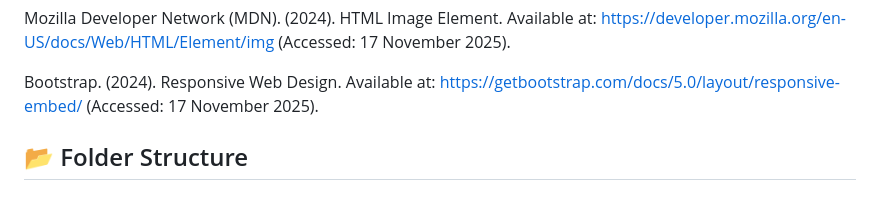
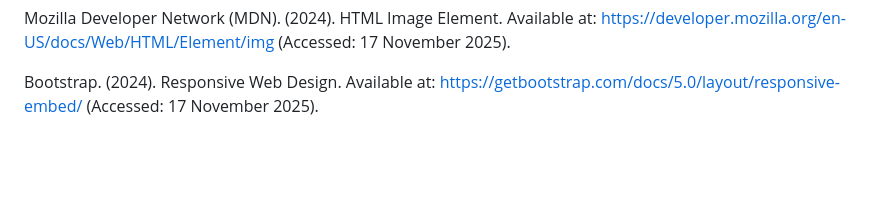
Before and after one commit to Thato2531/ST10486224_WED5112_PORTOFOLIO_OF_EVIDENCE, a Markdown page: README.md, the part around the change. Drawn GitHub-style; blank space fills up the shorter version.

```diff
--- a/README.md
+++ b/README.md
@@ -119,4 +119,3 @@ Unsplash. (2024). Free High-Resolution Photos. Available at: https://unsplash.co
 Mozilla Developer Network (MDN). (2024). HTML Image Element. Available at: https://developer.mozilla.org/en-US/docs/Web/HTML/Element/img (Accessed: 17 November 2025).
 
 Bootstrap. (2024). Responsive Web Design. Available at: https://getbootstrap.com/docs/5.0/layout/responsive-embed/ (Accessed: 17 November 2025).
-## 📂 Folder Structure
```
